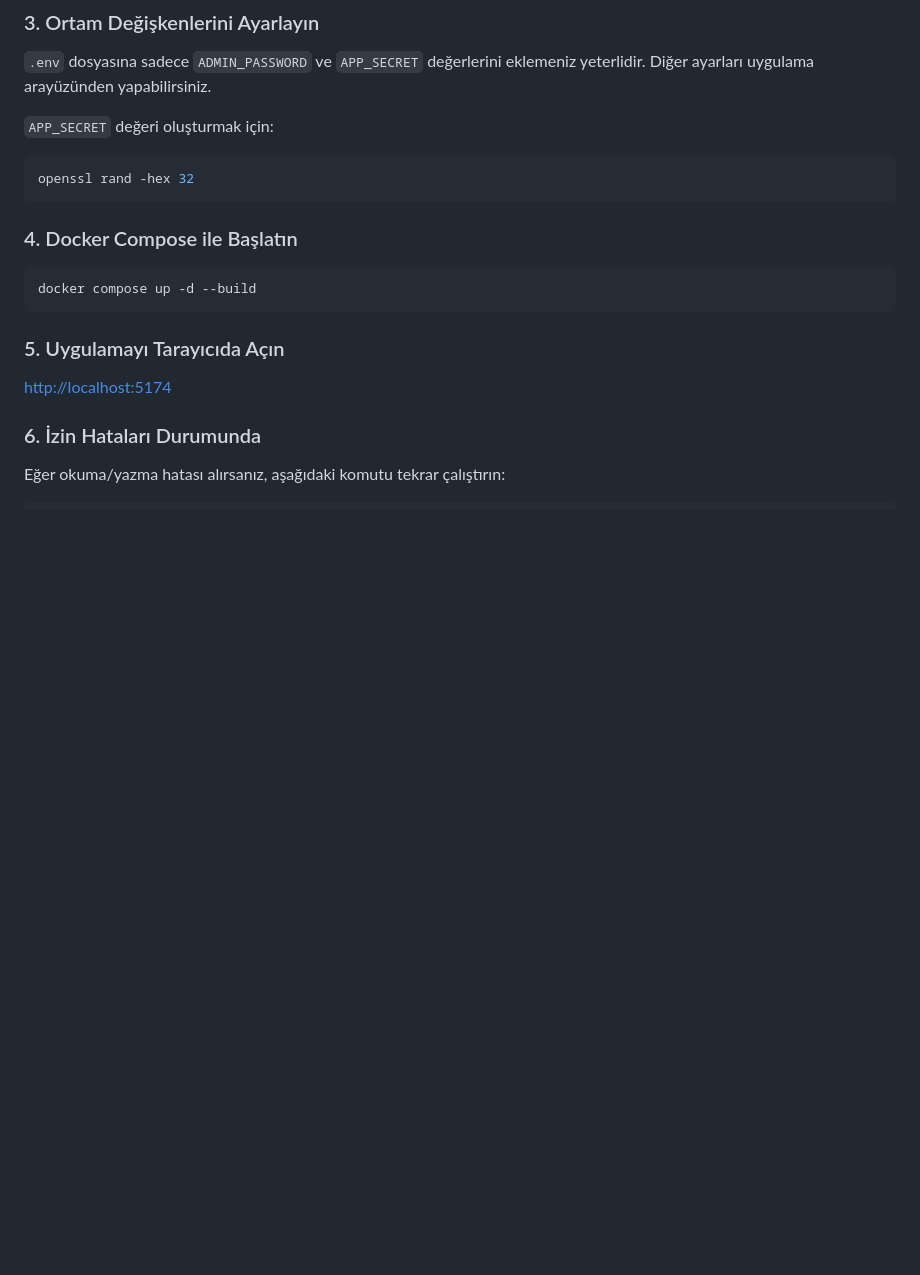
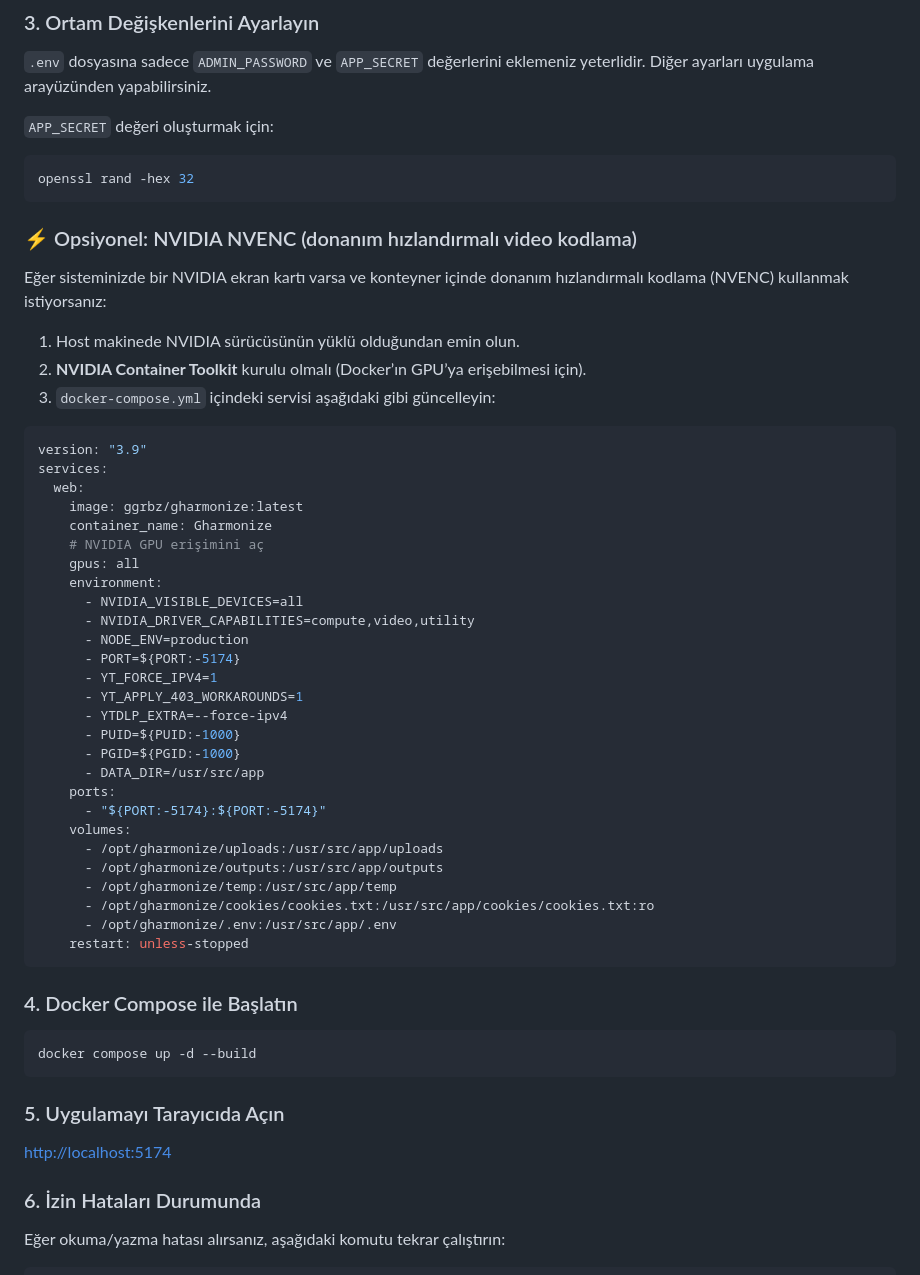
Before and after one commit to friddle/ytb-dl-web, a Markdown page: README.md, the part around the change printed below. Rendered like a GitHub page; blank space fills up the shorter version.

````diff
--- a/README.md
+++ b/README.md
@@ -480,6 +544,44 @@ sudo chmod -R a+rw /opt/gharmonize
 
 ```bash
 openssl rand -hex 32
+```
+
+### ⚡ Opsiyonel: NVIDIA NVENC (donanım hızlandırmalı video kodlama)
+
+Eğer sisteminizde bir NVIDIA ekran kartı varsa ve konteyner içinde donanım hızlandırmalı kodlama (NVENC) kullanmak istiyorsanız:
+
+1. Host makinede NVIDIA sürücüsünün yüklü olduğundan emin olun.
+2. **NVIDIA Container Toolkit** kurulu olmalı (Docker’ın GPU’ya erişebilmesi için).
+3. `docker-compose.yml` içindeki servisi aşağıdaki gibi güncelleyin:
+
+```yaml
+version: "3.9"
+services:
+  web:
+    image: ggrbz/gharmonize:latest
+    container_name: Gharmonize
+    # NVIDIA GPU erişimini aç
+    gpus: all
+    environment:
+      - NVIDIA_VISIBLE_DEVICES=all
+      - NVIDIA_DRIVER_CAPABILITIES=compute,video,utility
+      - NODE_ENV=production
+      - PORT=${PORT:-5174}
+      - YT_FORCE_IPV4=1
+      - YT_APPLY_403_WORKAROUNDS=1
+      - YTDLP_EXTRA=--force-ipv4
+      - PUID=${PUID:-1000}
+      - PGID=${PGID:-1000}
+      - DATA_DIR=/usr/src/app
+    ports:
+      - "${PORT:-5174}:${PORT:-5174}"
+    volumes:
+      - /opt/gharmonize/uploads:/usr/src/app/uploads
+      - /opt/gharmonize/outputs:/usr/src/app/outputs
+      - /opt/gharmonize/temp:/usr/src/app/temp
+      - /opt/gharmonize/cookies/cookies.txt:/usr/src/app/cookies/cookies.txt:ro
+      - /opt/gharmonize/.env:/usr/src/app/.env
+    restart: unless-stopped
 ```
 
 ### 4. Docker Compose ile Başlatın
````
Also changed, not shown: other parts of README.md (+95 -5 lines).
